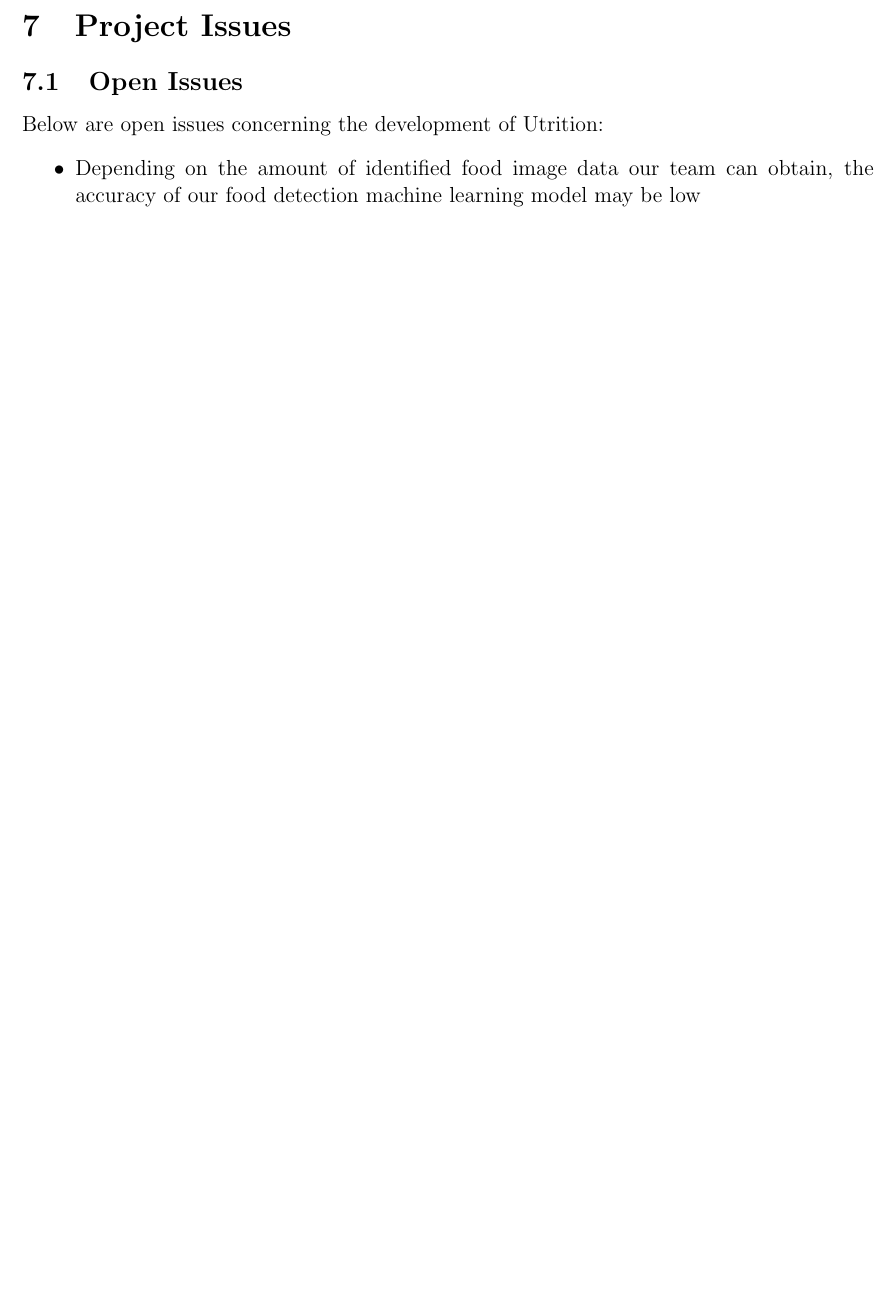
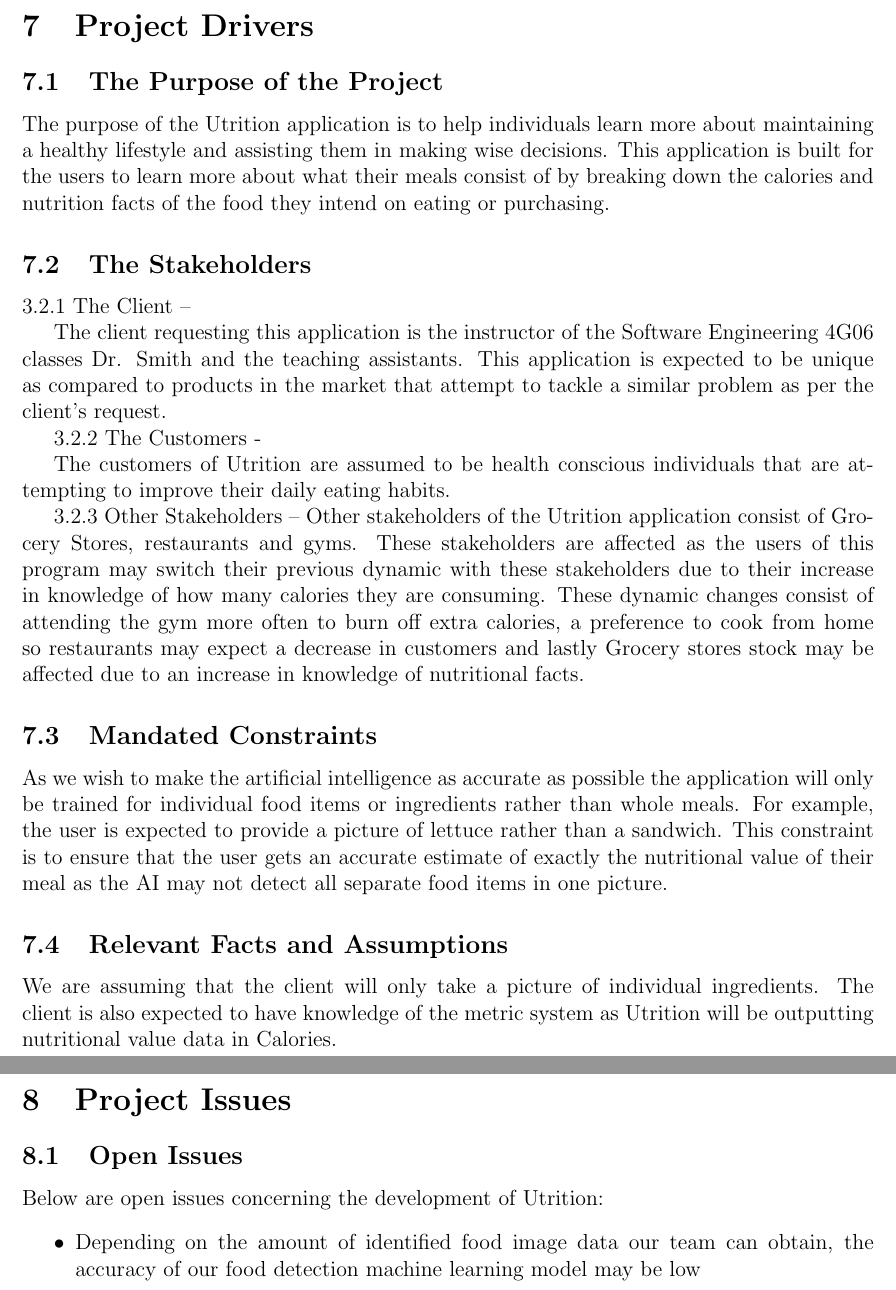
Before and after one commit to jeff-rey-wang/utrition, a LaTeX document (docs/SRS/SRS.tex): part of page 20 of 28 before the commit and two parts of pages 20 and 21 of 29 after it, the two joined at a grey line, cut so that both start at the same text, the shorter picture padded with empty space. Compiled offline with pdfLaTeX.

Commit message:
project drivers

```diff
--- a/docs/SRS/SRS.tex
+++ b/docs/SRS/SRS.tex
@@ -1192,6 +1192,33 @@
 
 \end{itemize}
 
+\section{Project Drivers }
+
+\subsection{The Purpose of the Project}
+
+The purpose of the Utrition application is to help individuals learn more about maintaining a healthy lifestyle and assisting them in making wise decisions. This application is built for the users to learn more about what their meals consist of by breaking down the calories and nutrition facts of the food they intend on eating or purchasing.
+
+\subsection{The Stakeholders }
+
+3.2.1 The Client –
+
+The client requesting this application is the instructor of the Software Engineering 4G06 classes Dr. Smith and the teaching assistants. This application is expected to be unique as compared to products in the market that attempt to tackle a similar problem as per the client's request.
+
+3.2.2 The Customers -
+
+The customers of Utrition are assumed to be health conscious individuals that are attempting to improve their daily eating habits.
+
+3.2.3 Other Stakeholders – Other stakeholders of the Utrition application consist of Grocery Stores, restaurants and gyms. These stakeholders are affected as the users of this program may switch their previous dynamic with these stakeholders due to their increase in knowledge of how many calories they are consuming. These dynamic changes consist of attending the gym more often to burn off extra calories, a preference to cook from home so restaurants may expect a decrease in customers and lastly Grocery stores stock may be affected due to an increase in knowledge of nutritional facts.
+
+\subsection{Mandated Constraints}
+
+As we wish to make the artificial intelligence as accurate as possible the application will only be trained for individual food items or ingredients rather than whole meals. For example, the user is expected to provide a picture of lettuce rather than a sandwich. This constraint is to ensure that the user gets an accurate estimate of exactly the nutritional value of their meal as the AI may not detect all separate food items in one picture.
+
+\subsection{Relevant Facts and Assumptions }
+
+
+We are assuming that the client will only take a picture of individual ingredients. The client is also expected to have knowledge of the metric system as Utrition will be outputting nutritional value data in Calories.
+
 \section{Project Issues}
 
 \subsection{Open Issues}
```
